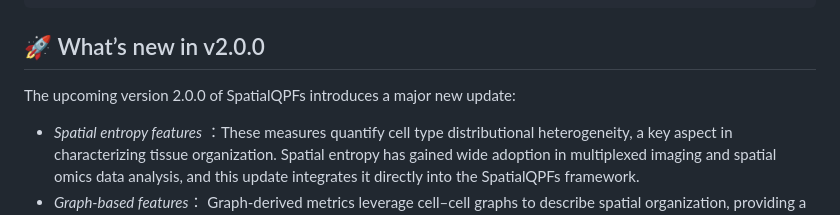
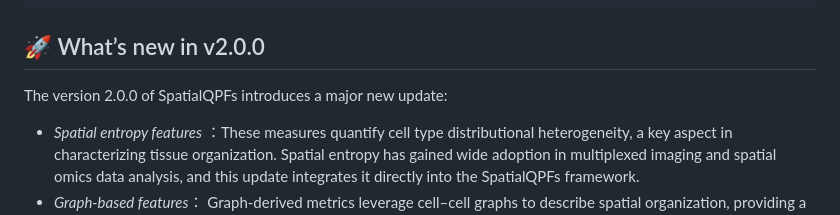
Before and after one commit to Genentech/SpatialQPFs, a Markdown page: README.md, the part around the change. Drawn GitHub-style.

Commit message:
Fix README phrasing and update version 2.0.0 details

````diff
--- a/README.md
+++ b/README.md
@@ -24,7 +24,7 @@ If you find this work useful in your research or if you use parts of this code p
 ```
 
 ## 🚀 What’s new in v2.0.0
-The upcoming version 2.0.0 of SpatialQPFs introduces a major new update:
+The version 2.0.0 of SpatialQPFs introduces a major new update:
 - *Spatial entropy features* ：These measures quantify cell type distributional heterogeneity, a key aspect in characterizing tissue organization. Spatial entropy has gained wide adoption in multiplexed imaging and spatial omics data analysis, and this update integrates it directly into the SpatialQPFs framework.
 - *Graph-based features*： Graph-derived metrics leverage cell–cell graphs to describe spatial organization, providing a more comprehensive toolkit for cell–cell interaction and tissue architecture analysis.
 
````
